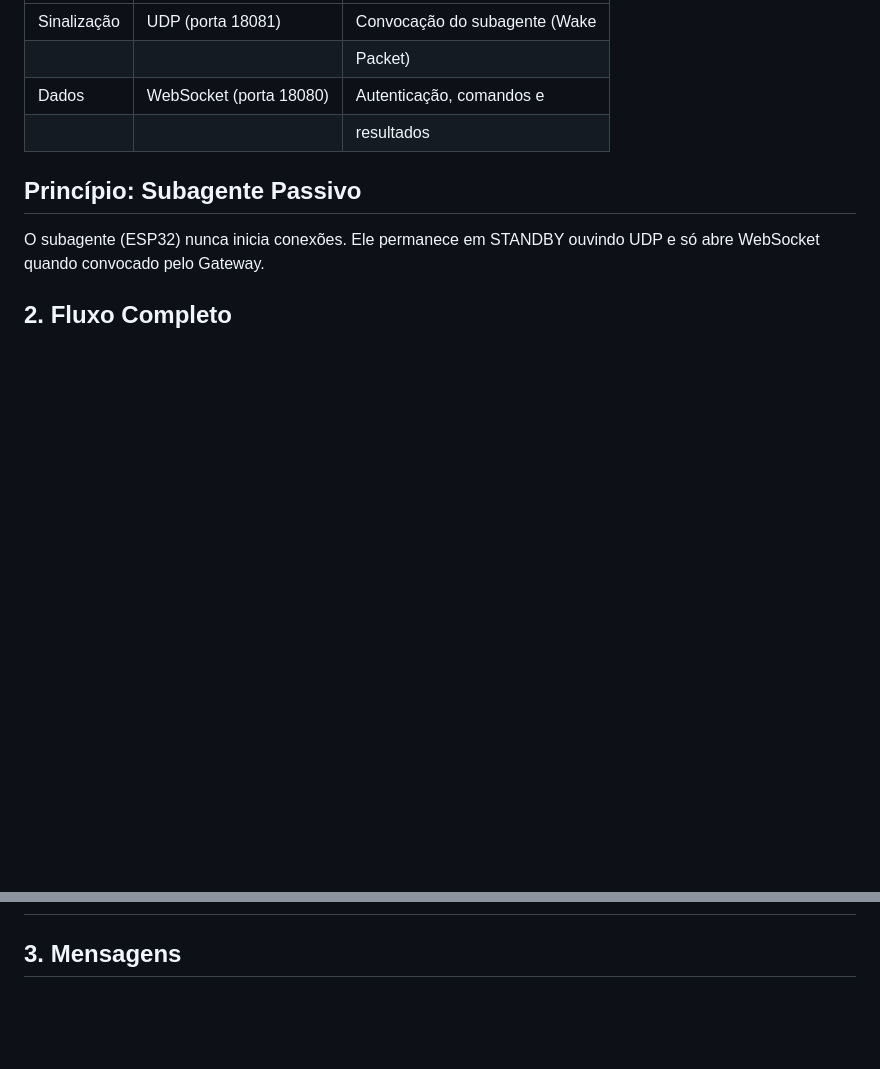
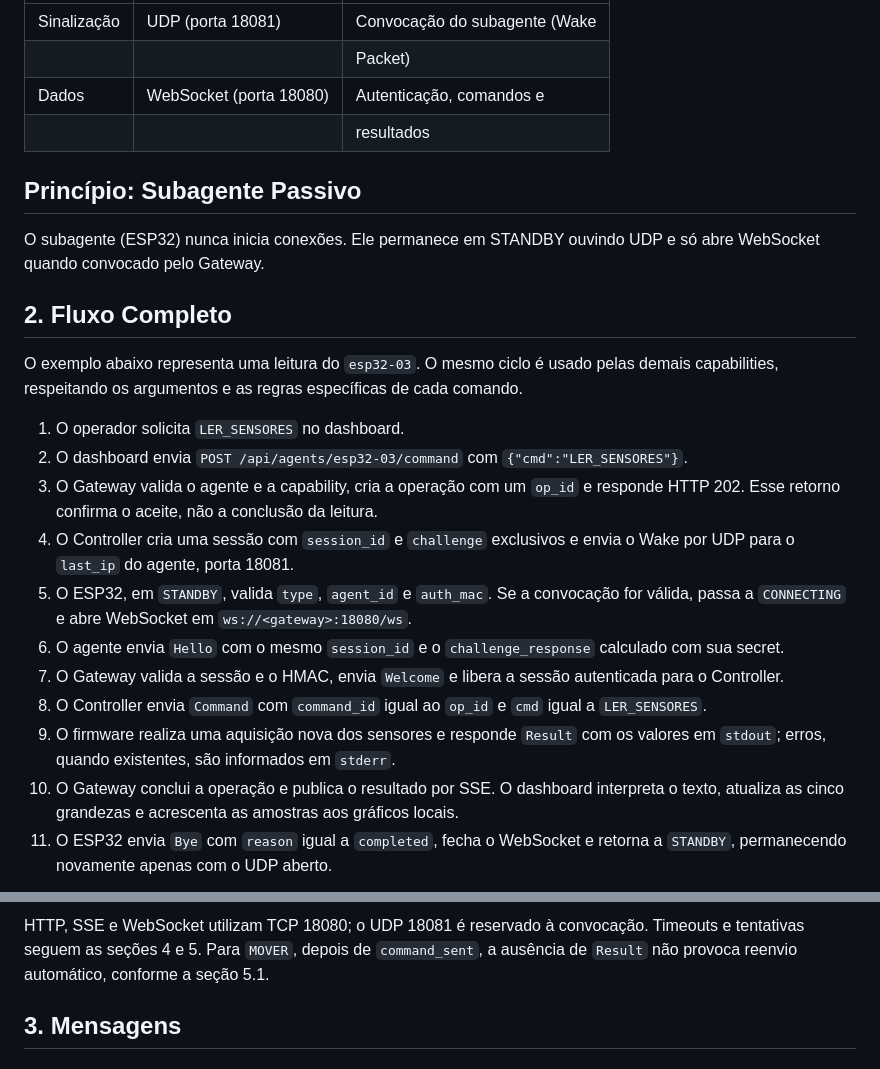
Before and after one commit to EliasCaua0/tunneus-gateway, a Markdown page: PROTOCOLO.md, 2 parts joined by grey strips. GitHub-like rendering; blank space fills up the shorter version.

Commit message:
Preenche o fluxo completo do protocolo

```diff
--- a/PROTOCOLO.md
+++ b/PROTOCOLO.md
@@ -20,3 +20,18 @@ O protocolo Tunneus v4.0 opera sobre duas camadas de transporte:
 O subagente (ESP32) nunca inicia conexões. Ele permanece em STANDBY ouvindo UDP e só abre WebSocket quando convocado pelo Gateway.
 
 ## 2. Fluxo Completo
+
+O exemplo abaixo representa uma leitura do `esp32-03`. O mesmo ciclo é usado pelas demais capabilities, respeitando os argumentos e as regras específicas de cada comando.
+
+1. O operador solicita `LER_SENSORES` no dashboard.
+2. O dashboard envia `POST /api/agents/esp32-03/command` com `{"cmd":"LER_SENSORES"}`.
+3. O Gateway valida o agente e a capability, cria a operação com um `op_id` e responde HTTP 202. Esse retorno confirma o aceite, não a conclusão da leitura.
+4. O Controller cria uma sessão com `session_id` e `challenge` exclusivos e envia o Wake por UDP para o `last_ip` do agente, porta 18081.
+5. O ESP32, em `STANDBY`, valida `type`, `agent_id` e `auth_mac`. Se a convocação for válida, passa a `CONNECTING` e abre WebSocket em `ws://<gateway>:18080/ws`.
+6. O agente envia `Hello` com o mesmo `session_id` e o `challenge_response` calculado com sua secret.
+7. O Gateway valida a sessão e o HMAC, envia `Welcome` e libera a sessão autenticada para o Controller.
+8. O Controller envia `Command` com `command_id` igual ao `op_id` e `cmd` igual a `LER_SENSORES`.
+9. O firmware realiza uma aquisição nova dos sensores e responde `Result` com os valores em `stdout`; erros, quando existentes, são informados em `stderr`.
+10. O Gateway conclui a operação e publica o resultado por SSE. O dashboard interpreta o texto, atualiza as cinco grandezas e acrescenta as amostras aos gráficos locais.
+11. O ESP32 envia `Bye` com `reason` igual a `completed`, fecha o WebSocket e retorna a `STANDBY`, permanecendo novamente apenas com o UDP aberto.
+
@@ -23,3 +56,4 @@ O subagente (ESP32) nunca inicia conexões. Ele permanece em STANDBY ouvindo UDP
+HTTP, SSE e WebSocket utilizam TCP 18080; o UDP 18081 é reservado à convocação. Timeouts e tentativas seguem as seções 4 e 5. Para `MOVER`, depois de `command_sent`, a ausência de `Result` não provoca reenvio automático, conforme a seção 5.1.
 
 ## 3. Mensagens
 
```
Also changed, not shown: other parts of PROTOCOLO.md (+18 -0 lines).
